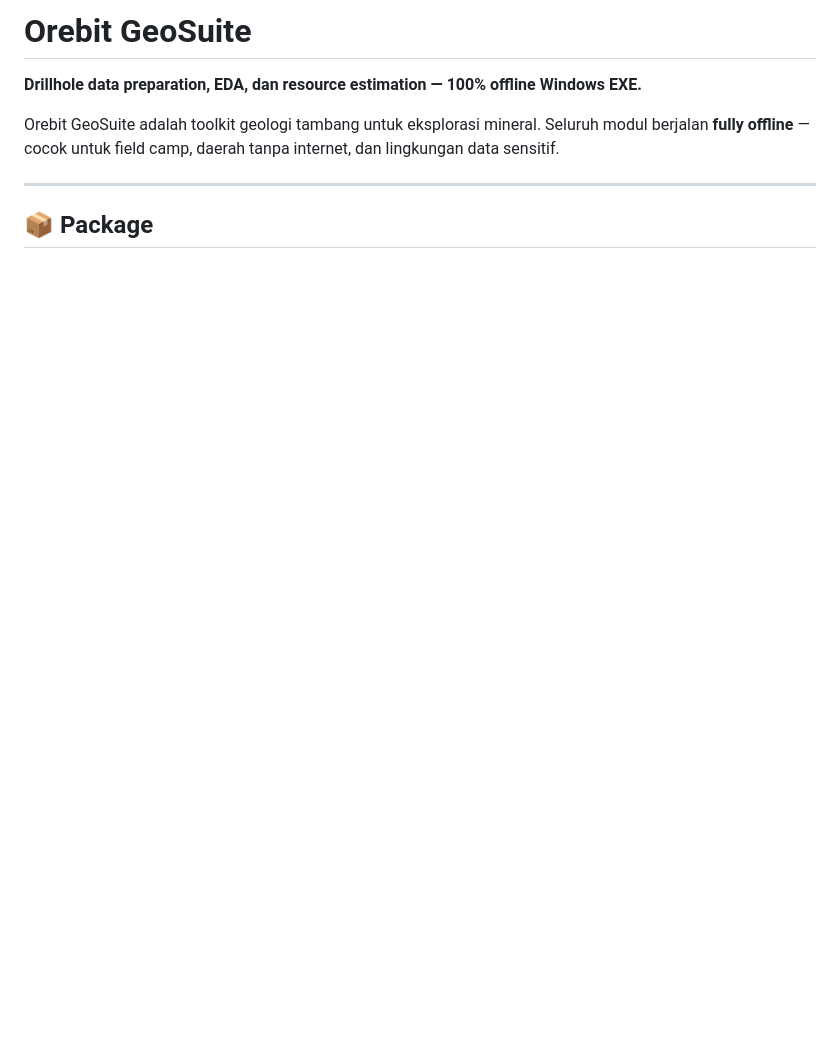
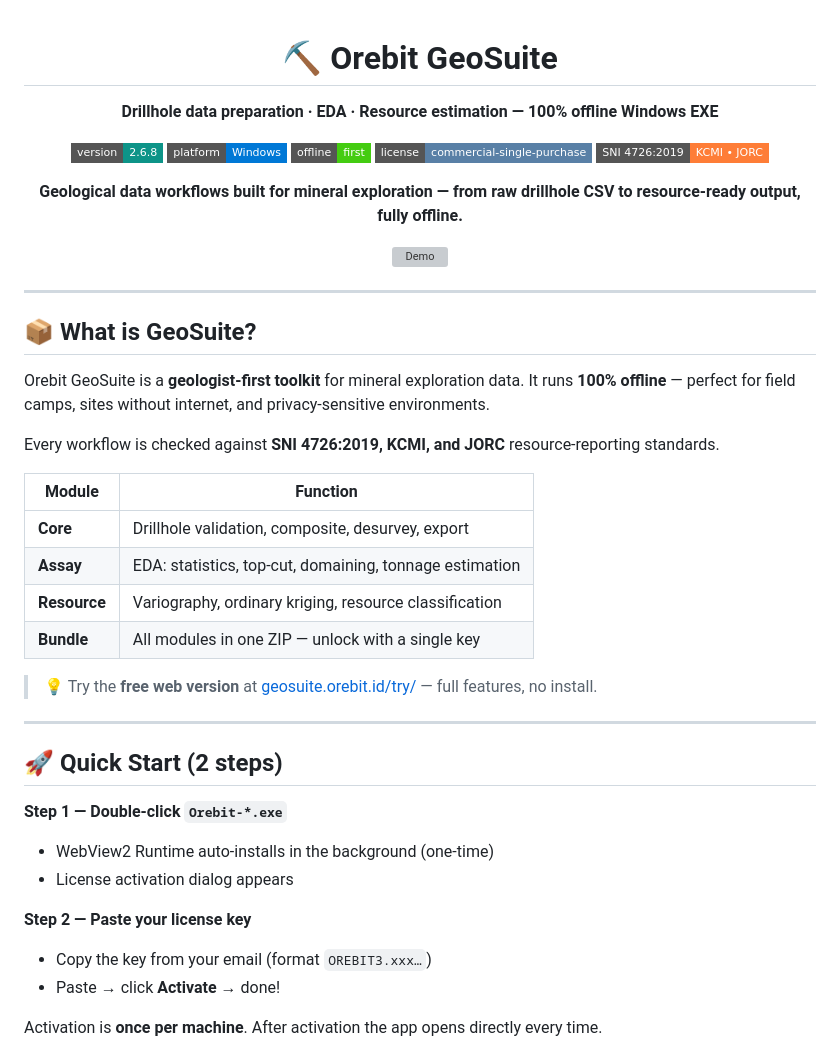
Before and after one commit to ghoziankarami/geosuite, a Markdown page: README.md, the part around the change printed below. GitHub-like rendering; badges without logos; blank space fills up the shorter version; grey boxes are pictures that could not be loaded.

```diff
--- a/README.md
+++ b/README.md
@@ -1,9 +1,49 @@
-# Orebit GeoSuite
+<div align="center">
 
-**Drillhole data preparation, EDA, dan resource estimation — 100% offline Windows EXE.**
+# ⛏️ Orebit GeoSuite
 
-Orebit GeoSuite adalah toolkit geologi tambang untuk eksplorasi mineral. Seluruh modul berjalan **fully offline** — cocok untuk field camp, daerah tanpa internet, dan lingkungan data sensitif.
+**Drillhole data preparation · EDA · Resource estimation — 100% offline Windows EXE**
+
+[![Version](https://img.shields.io/badge/version-2.6.8-0d9488?style=flat-square)](https://github.com/ghoziankarami/geosuite/releases)
+[![Platform](https://img.shields.io/badge/platform-Windows-0078d6?style=flat-square&logo=windows&logoColor=white)](https://github.com/ghoziankarami/geosuite)
+[![Offline](https://img.shields.io/badge/offline-first-brightgreen?style=flat-square)]()
+[![License](https://img.shields.io/badge/license-commercial--single--purchase-5980a6?style=flat-square)]()
+[![Standards](https://img.shields.io/badge/SNI%204726%3A2019-KCMI%20%E2%80%A2%20JORC-orange?style=flat-square)]()
+
+**Geological data workflows built for mineral exploration — from raw drillhole CSV to resource-ready output, fully offline.**
+
+![Demo](assets/demo.gif)
+
+</div>
 
 ---
 
-## 📦 Package
+## 📦 What is GeoSuite?
+
+Orebit GeoSuite is a **geologist-first toolkit** for mineral exploration data. It runs **100% offline** — perfect for field camps, sites without internet, and privacy-sensitive environments.
+
+Every workflow is checked against **SNI 4726:2019, KCMI, and JORC** resource-reporting standards.
+
+| Module | Function |
+|--------|----------|
+| **Core** | Drillhole validation, composite, desurvey, export |
+| **Assay** | EDA: statistics, top-cut, domaining, tonnage estimation |
+| **Resource** | Variography, ordinary kriging, resource classification |
+| **Bundle** | All modules in one ZIP — unlock with a single key |
+
+> 💡 Try the **free web version** at [geosuite.orebit.id/try/](https://geosuite.orebit.id/try/) — full features, no install.
+
+---
+
+## 🚀 Quick Start (2 steps)
+
+**Step 1 — Double-click `Orebit-*.exe`**
+- WebView2 Runtime auto-installs in the background (one-time)
+- License activation dialog appears
+
+**Step 2 — Paste your license key**
+- Copy the key from your email (format `OREBIT3.xxx…`)
+- Paste → click **Activate** → done!
+
+Activation is **once per machine**. After activation the app opens directly every time.
+
```
Also changed, not shown: other parts of README.md (+56 -54 lines), assets/s1.png (added), assets/s2.png (added), assets/s3.png (added), assets/s4.png (added), 1 other file.
